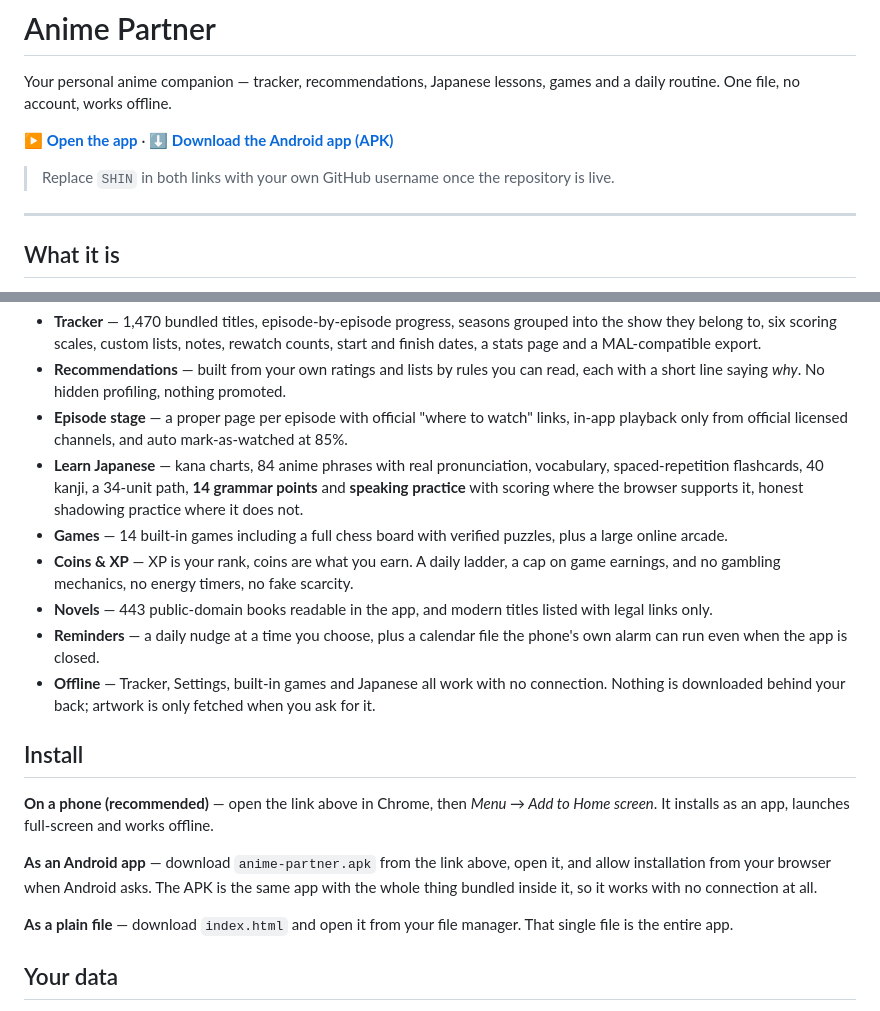
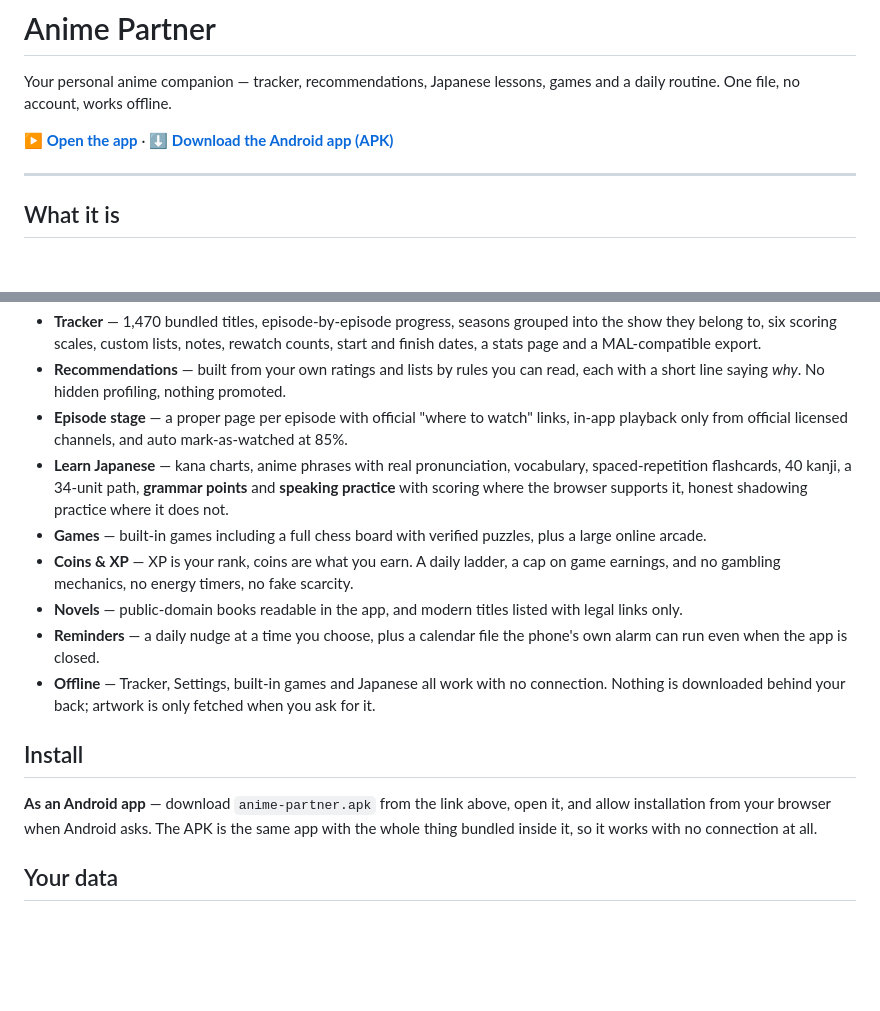
Before and after one commit to Ali13-Lab/Anime-Partner-, a Markdown page: README.md, 2 parts joined by grey strips. Rendered like a GitHub page; blank space fills up the shorter version.

```diff
--- a/README.md
+++ b/README.md
@@ -4,7 +4,6 @@ Your personal anime companion — tracker, recommendations, Japanese lessons, ga
 
 **[▶ Open the app](https://SHIN.github.io/anime-partner/)** · **[⬇ Download the Android app (APK)](https://SHIN.github.io/anime-partner/anime-partner.apk)**
 
-> Replace `SHIN` in both links with your own GitHub username once the repository is live.
 
 ---
 
@@ -15,20 +14,20 @@ Anime Partner is a single HTML file. Open it and it runs: there is no sign-up, n
 - **Tracker** — 1,470 bundled titles, episode-by-episode progress, seasons grouped into the show they belong to, six scoring scales, custom lists, notes, rewatch counts, start and finish dates, a stats page and a MAL-compatible export.
 - **Recommendations** — built from your own ratings and lists by rules you can read, each with a short line saying *why*. No hidden profiling, nothing promoted.
 - **Episode stage** — a proper page per episode with official "where to watch" links, in-app playback only from official licensed channels, and auto mark-as-watched at 85%.
-- **Learn Japanese** — kana charts, 84 anime phrases with real pronunciation, vocabulary, spaced-repetition flashcards, 40 kanji, a 34-unit path, **14 grammar points** and **speaking practice** with scoring where the browser supports it, honest shadowing practice where it does not.
-- **Games** — 14 built-in games including a full chess board with verified puzzles, plus a large online arcade.
+- **Learn Japanese** — kana charts,  anime phrases with real pronunciation, vocabulary, spaced-repetition flashcards, 40 kanji, a 34-unit path, **grammar points** and **speaking practice** with scoring where the browser supports it, honest shadowing practice where it does not.
+- **Games** —  built-in games including a full chess board with verified puzzles, plus a large online arcade.
 - **Coins & XP** — XP is your rank, coins are what you earn. A daily ladder, a cap on game earnings, and no gambling mechanics, no energy timers, no fake scarcity.
-- **Novels** — 443 public-domain books readable in the app, and modern titles listed with legal links only.
+- **Novels** —  public-domain books readable in the app, and modern titles listed with legal links only.
 - **Reminders** — a daily nudge at a time you choose, plus a calendar file the phone's own alarm can run even when the app is closed.
 - **Offline** — Tracker, Settings, built-in games and Japanese all work with no connection. Nothing is downloaded behind your back; artwork is only fetched when you ask for it.
 
 ## Install
 
-**On a phone (recommended)** — open the link above in Chrome, then *Menu → Add to Home screen*. It installs as an app, launches full-screen and works offline.
+
 
 **As an Android app** — download `anime-partner.apk` from the link above, open it, and allow installation from your browser when Android asks. The APK is the same app with the whole thing bundled inside it, so it works with no connection at all.
 
-**As a plain file** — download `index.html` and open it from your file manager. That single file is the entire app.
+
 
 ## Your data
 
```
